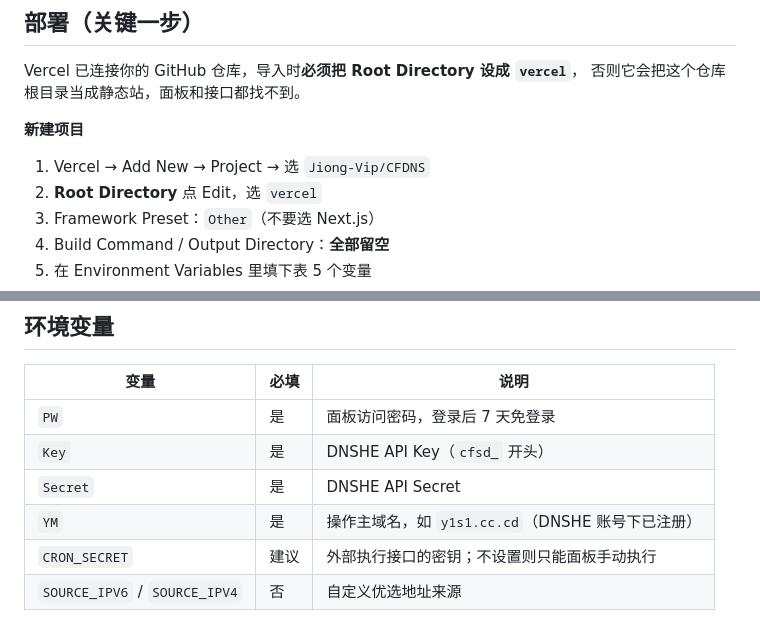
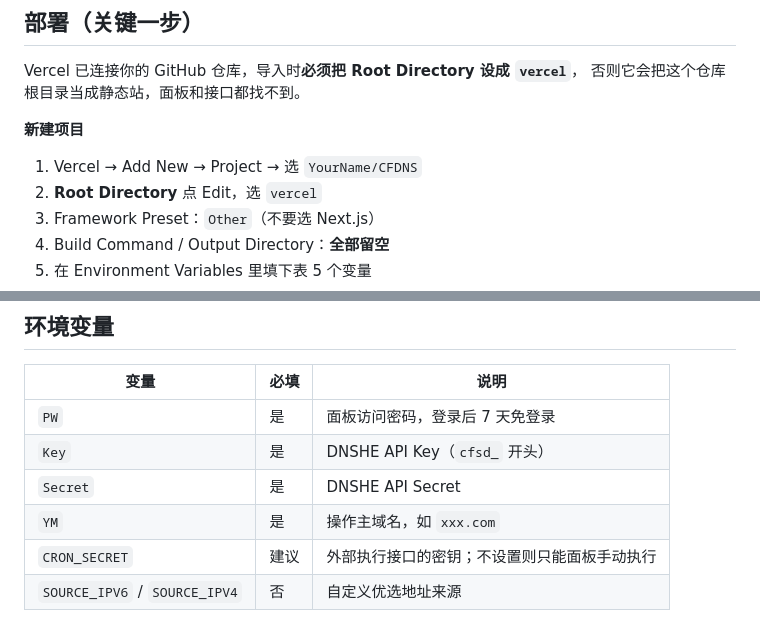
Before and after one commit to Jiong-Vip/VDNS, a Markdown page: README.md, 2 parts joined by grey strips. Drawn GitHub-style.

```diff
--- a/README.md
+++ b/README.md
@@ -43,7 +43,7 @@ Vercel 已连接你的 GitHub 仓库，导入时**必须把 Root Directory 设
 
 **新建项目**
 
-1. Vercel → Add New → Project → 选 `Jiong-Vip/CFDNS`
+1. Vercel → Add New → Project → 选 `YourName/CFDNS`
 2. **Root Directory** 点 Edit，选 `vercel`
 3. Framework Preset：`Other`（不要选 Next.js）
 4. Build Command / Output Directory：**全部留空**
@@ -59,7 +59,7 @@ Vercel 已连接你的 GitHub 仓库，导入时**必须把 Root Directory 设
 | `PW` | 是 | 面板访问密码，登录后 7 天免登录 |
 | `Key` | 是 | DNSHE API Key（`cfsd_` 开头） |
 | `Secret` | 是 | DNSHE API Secret |
-| `YM` | 是 | 操作主域名，如 `y1s1.cc.cd`（DNSHE 账号下已注册） |
+| `YM` | 是 | 操作主域名，如 `xxx.com` |
 | `CRON_SECRET` | 建议 | 外部执行接口的密钥；不设置则只能面板手动执行 |
 | `SOURCE_IPV6` / `SOURCE_IPV4` | 否 | 自定义优选地址来源 |
 
```
